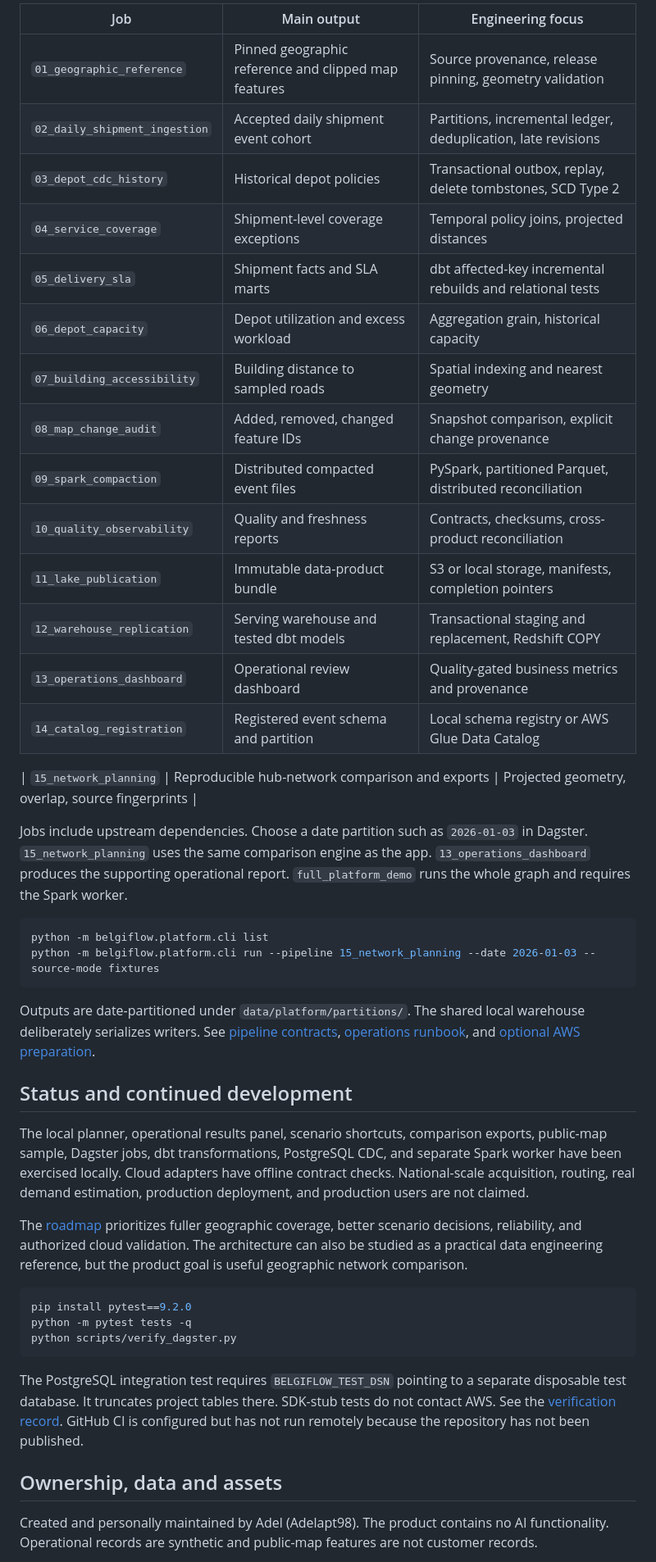
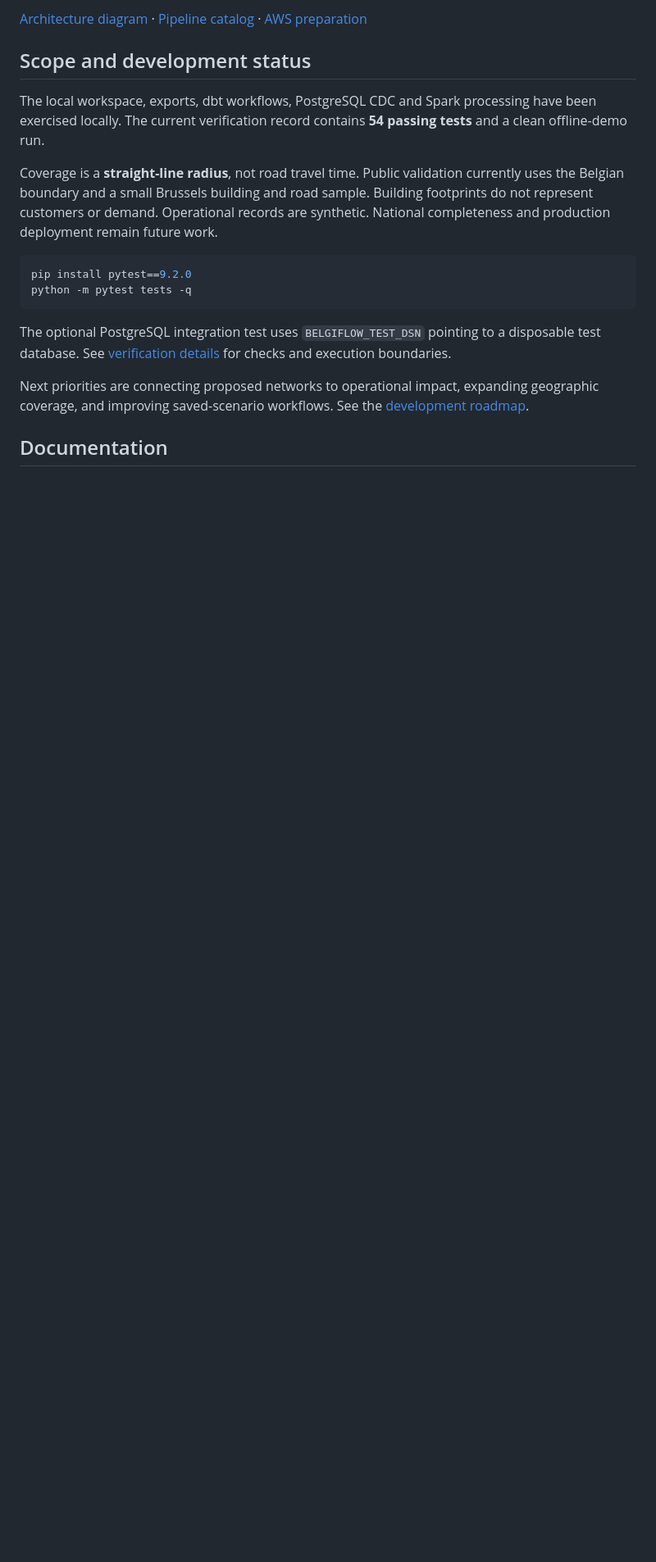
Before and after one commit to Adelapt98/belgiflow, a Markdown page: README.md, the part around one of its changes. Shown at 82% size. Drawn GitHub-style; blank space fills up the shorter version.

````diff
--- a/README.md
+++ b/README.md
@@ -81,47 +86,20 @@ Local execution uses Python, SQL, Parquet, DuckDB, SQLite, dbt, Dagster, and a s
 
-| Job | Main output | Engineering focus |
-| --- | --- | --- |
-| `01_geographic_reference` | Pinned geographic reference and clipped map features | Source provenance, release pinning, geometry validation |
-| `02_daily_shipment_ingestion` | Accepted daily shipment event cohort | Partitions, incremental ledger, deduplication, late revisions |
-| `03_depot_cdc_history` | Historical depot policies | Transactional outbox, replay, delete tombstones, SCD Type 2 |
-| `04_service_coverage` | Shipment-level coverage exceptions | Temporal policy joins, projected distances |
-| `05_delivery_sla` | Shipment facts and SLA marts | dbt affected-key incremental rebuilds and relational tests |
-| `06_depot_capacity` | Depot utilization and excess workload | Aggregation grain, historical capacity |
-| `07_building_accessibility` | Building distance to sampled roads | Spatial indexing and nearest geometry |
-| `08_map_change_audit` | Added, removed, changed feature IDs | Snapshot comparison, explicit change provenance |
-| `09_spark_compaction` | Distributed compacted event files | PySpark, partitioned Parquet, distributed reconciliation |
-| `10_quality_observability` | Quality and freshness reports | Contracts, checksums, cross-product reconciliation |
-| `11_lake_publication` | Immutable data-product bundle | S3 or local storage, manifests, completion pointers |
-| `12_warehouse_replication` | Serving warehouse and tested dbt models | Transactional staging and replacement, Redshift COPY |
-| `13_operations_dashboard` | Operational review dashboard | Quality-gated business metrics and provenance |
-| `14_catalog_registration` | Registered event schema and partition | Local schema registry or AWS Glue Data Catalog |
+[Architecture diagram](docs/assets/architecture.png) · [Pipeline catalog](docs/PIPELINES.md) · [AWS preparation](docs/AWS.md)
 
-| `15_network_planning` | Reproducible hub-network comparison and exports | Projected geometry, overlap, source fingerprints |
+## Scope and development status
 
-Jobs include upstream dependencies. Choose a date partition such as `2026-01-03` in Dagster. `15_network_planning` uses the same comparison engine as the app. `13_operations_dashboard` produces the supporting operational report. `full_platform_demo` runs the whole graph and requires the Spark worker.
+The local workspace, exports, dbt workflows, PostgreSQL CDC and Spark processing have been exercised locally. The current verification record contains **54 passing tests** and a clean offline-demo run.
 
-```bash
-python -m belgiflow.platform.cli list
-python -m belgiflow.platform.cli run --pipeline 15_network_planning --date 2026-01-03 --source-mode fixtures
-```
-
-Outputs are date-partitioned under `data/platform/partitions/`. The shared local warehouse deliberately serializes writers. See [pipeline contracts](docs/PIPELINES.md), [operations runbook](docs/RUNBOOK.md), and [optional AWS preparation](docs/AWS.md).
-
-## Status and continued development
-
-The local planner, operational results panel, scenario shortcuts, comparison exports, public-map sample, Dagster jobs, dbt transformations, PostgreSQL CDC, and separate Spark worker have been exercised locally. Cloud adapters have offline contract checks. National-scale acquisition, routing, real demand estimation, production deployment, and production users are not claimed.
-
-The [roadmap](ROADMAP.md) prioritizes fuller geographic coverage, better scenario decisions, reliability, and authorized cloud validation. The architecture can also be studied as a practical data engineering reference, but the product goal is useful geographic network comparison.
+Coverage is a **straight-line radius**, not road travel time. Public validation currently uses the Belgian boundary and a small Brussels building and road sample. Building footprints do not represent customers or demand. Operational records are synthetic. National completeness and production deployment remain future work.
 
 ```bash
 pip install pytest==9.2.0
 python -m pytest tests -q
-python scripts/verify_dagster.py
 ```
 
-The PostgreSQL integration test requires `BELGIFLOW_TEST_DSN` pointing to a separate disposable test database. It truncates project tables there. SDK-stub tests do not contact AWS. See the [verification record](docs/VERIFICATION.md). GitHub CI is configured but has not run remotely because the repository has not been published.
+The optional PostgreSQL integration test uses `BELGIFLOW_TEST_DSN` pointing to a disposable test database. See [verification details](docs/VERIFICATION.md) for checks and execution boundaries.
 
-## Ownership, data and assets
+Next priorities are connecting proposed networks to operational impact, expanding geographic coverage, and improving saved-scenario workflows. See the [development roadmap](ROADMAP.md).
 
-Created and personally maintained by Adel (Adelapt98). The product contains no AI functionality. Operational records are synthetic and public-map features are not customer records.
+## Documentation
 
````
Also changed, not shown: other parts of README.md (+51 -40 lines), docs/assets/ASSETS.md (+2 -0 lines), docs/assets/coverage-map.jpg (added), docs/assets/operations-summary.jpg (added).
